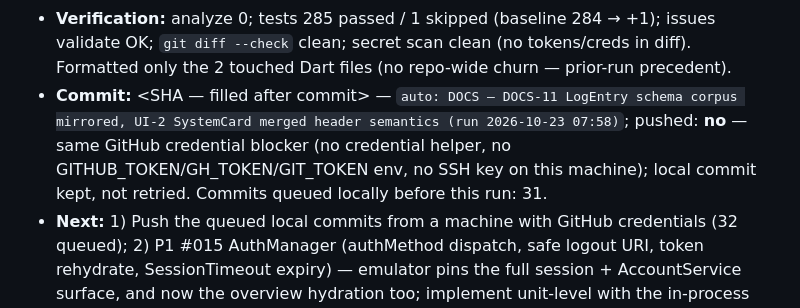
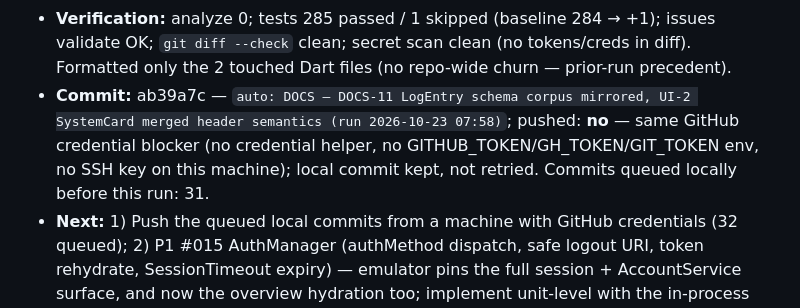
Before and after one commit to TomiWebPro/redfishopenbmc, a Markdown page: automation-tracking.md, the part around the change. Rendered like a GitHub page.

Commit message:
chore: record run hash ab39a7c in tracking (run 2026-10-23 07:58)

```diff
--- a/automation-tracking.md
+++ b/automation-tracking.md
@@ -952,7 +952,7 @@ Append-only run log for the `redfish-automation` scheduler job.
   +1); issues validate OK; `git diff --check` clean; secret scan clean (no
   tokens/creds in diff). Formatted only the 2 touched Dart files (no repo-wide
   churn — prior-run precedent).
-- **Commit:** <SHA — filled after commit> — `auto: DOCS — DOCS-11 LogEntry schema corpus mirrored, UI-2 SystemCard merged header semantics (run 2026-10-23 07:58)`; pushed: **no** — same GitHub credential blocker (no credential helper, no GITHUB_TOKEN/GH_TOKEN/GIT_TOKEN env, no SSH key on this machine); local commit kept, not retried. Commits queued locally before this run: 31.
+- **Commit:** ab39a7c — `auto: DOCS — DOCS-11 LogEntry schema corpus mirrored, UI-2 SystemCard merged header semantics (run 2026-10-23 07:58)`; pushed: **no** — same GitHub credential blocker (no credential helper, no GITHUB_TOKEN/GH_TOKEN/GIT_TOKEN env, no SSH key on this machine); local commit kept, not retried. Commits queued locally before this run: 31.
 - **Next:** 1) Push the queued local commits from a machine with GitHub
   credentials (32 queued); 2) P1 #015 AuthManager (authMethod dispatch, safe
   logout URI, token rehydrate, SessionTimeout expiry) — emulator pins the full
```
